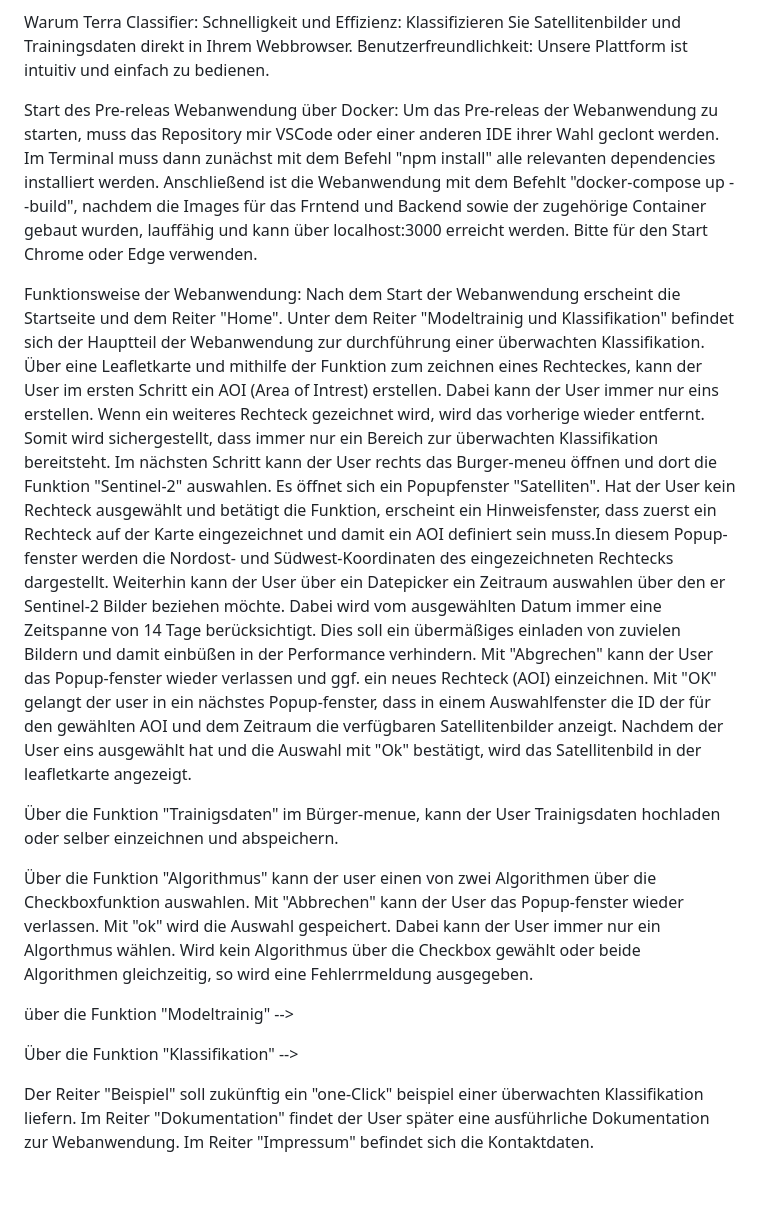
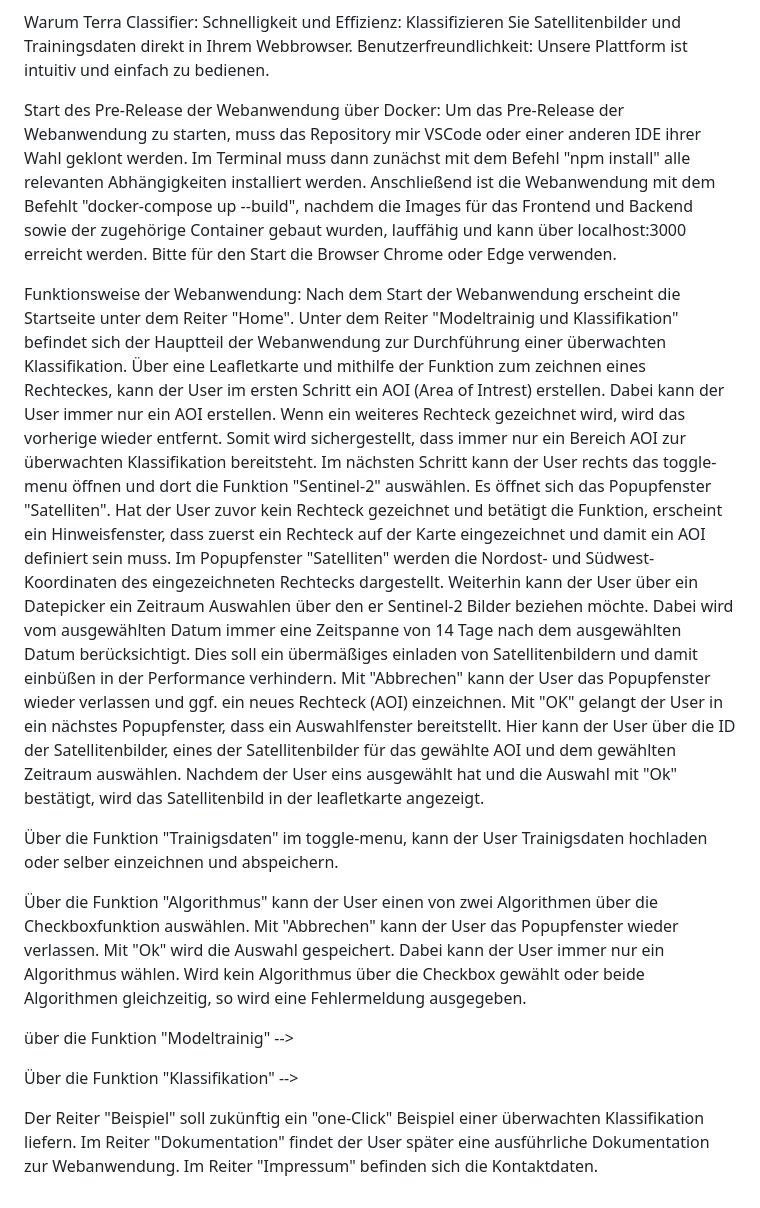
Before and after one commit to astru03/TerraClassifier_1, a Markdown page: README.md, the part around the change. Rendered like a GitHub page.

```diff
--- a/README.md
+++ b/README.md
@@ -11,30 +11,29 @@ Warum Terra Classifier:
 Schnelligkeit und Effizienz: Klassifizieren Sie Satellitenbilder und Trainingsdaten direkt in Ihrem Webbrowser.
 Benutzerfreundlichkeit: Unsere Plattform ist intuitiv und einfach zu bedienen.
 
-
-Start des Pre-releas Webanwendung über Docker:
-Um das Pre-releas der Webanwendung zu starten, muss das Repository mir VSCode oder einer anderen IDE ihrer Wahl geclont werden.
-Im Terminal muss dann zunächst mit dem Befehl "npm install" alle relevanten dependencies installiert werden. Anschließend ist die Webanwendung mit dem Befehlt "docker-compose up --build", nachdem die Images für das Frntend und Backend sowie der zugehörige Container gebaut wurden, lauffähig und kann über localhost:3000 erreicht werden.
-Bitte für den Start Chrome oder Edge verwenden.
-
+Start des Pre-Release der Webanwendung über Docker:
+Um das Pre-Release der Webanwendung zu starten, muss das Repository mir VSCode oder einer anderen IDE ihrer Wahl geklont werden.
+Im Terminal muss dann zunächst mit dem Befehl "npm install" alle relevanten Abhängigkeiten installiert werden. Anschließend ist die Webanwendung mit dem Befehlt "docker-compose up --build", nachdem die Images für das Frontend und Backend sowie der zugehörige Container gebaut wurden, lauffähig und kann über localhost:3000 erreicht werden.
+Bitte für den Start die Browser Chrome oder Edge verwenden.
 
 Funktionsweise der Webanwendung:
-Nach dem Start der Webanwendung erscheint die Startseite und dem Reiter "Home".
-Unter dem Reiter "Modeltrainig und Klassifikation" befindet sich der Hauptteil der Webanwendung zur durchführung einer überwachten Klassifikation.
-Über eine Leafletkarte und mithilfe der Funktion zum zeichnen eines Rechteckes, kann der User im ersten Schritt ein AOI (Area of Intrest) erstellen. Dabei kann der User immer nur eins erstellen. Wenn ein weiteres Rechteck gezeichnet wird, wird das vorherige wieder entfernt. Somit wird sichergestellt, dass immer nur ein Bereich zur überwachten Klassifikation bereitsteht.
-Im nächsten Schritt kann der User rechts das Burger-meneu öffnen und dort die Funktion "Sentinel-2" auswahlen. Es öffnet sich ein Popupfenster "Satelliten".
-Hat der User kein Rechteck ausgewählt und betätigt die Funktion, erscheint ein Hinweisfenster, dass zuerst ein Rechteck auf der Karte eingezeichnet  und damit ein AOI definiert sein muss.In diesem Popup-fenster werden die Nordost- und Südwest-Koordinaten des eingezeichneten Rechtecks dargestellt. Weiterhin kann der User über ein Datepicker ein Zeitraum auswahlen über den er Sentinel-2 Bilder beziehen möchte. Dabei wird vom ausgewählten Datum immer eine Zeitspanne von 14 Tage berücksichtigt. Dies soll ein übermäßiges einladen von zuvielen Bildern und damit einbüßen in der Performance verhindern.
-Mit "Abgrechen" kann der User das Popup-fenster wieder verlassen und ggf. ein neues Rechteck (AOI) einzeichnen.
-Mit "OK" gelangt der user in ein nächstes Popup-fenster, dass in einem Auswahlfenster die ID der für den gewählten AOI und dem Zeitraum die verfügbaren Satellitenbilder anzeigt. Nachdem der User eins ausgewählt hat und die Auswahl mit "Ok" bestätigt, wird das Satellitenbild in der leafletkarte angezeigt.
+Nach dem Start der Webanwendung erscheint die Startseite unter dem Reiter "Home".
+Unter dem Reiter "Modeltrainig und Klassifikation" befindet sich der Hauptteil der Webanwendung zur Durchführung einer überwachten Klassifikation.
+Über eine Leafletkarte und mithilfe der Funktion zum zeichnen eines Rechteckes, kann der User im ersten Schritt ein AOI (Area of Intrest) erstellen. Dabei kann der User immer nur ein AOI erstellen. Wenn ein weiteres Rechteck gezeichnet wird, wird das vorherige wieder entfernt. Somit wird sichergestellt, dass immer nur ein Bereich AOI zur überwachten Klassifikation bereitsteht.
+Im nächsten Schritt kann der User rechts das toggle-menu öffnen und dort die Funktion "Sentinel-2" auswählen. Es öffnet sich das Popupfenster "Satelliten".
+Hat der User zuvor kein Rechteck gezeichnet und betätigt die Funktion, erscheint ein Hinweisfenster, dass zuerst ein Rechteck auf der Karte eingezeichnet und damit ein AOI definiert sein muss. Im Popupfenster "Satelliten" werden die Nordost- und Südwest-Koordinaten des eingezeichneten Rechtecks dargestellt. Weiterhin kann der User über ein Datepicker ein Zeitraum Auswahlen über den er Sentinel-2 Bilder beziehen möchte. Dabei wird vom ausgewählten Datum immer eine Zeitspanne von 14 Tage nach dem ausgewählten Datum berücksichtigt. Dies soll ein übermäßiges einladen von Satellitenbildern und damit einbüßen in der Performance verhindern.
+Mit "Abbrechen" kann der User das Popupfenster wieder verlassen und ggf. ein neues Rechteck (AOI) einzeichnen.
+Mit "OK" gelangt der User in ein nächstes Popupfenster, dass ein Auswahlfenster bereitstellt.
+Hier kann der User über die ID der Satellitenbilder, eines der Satellitenbilder für das gewählte AOI und dem gewählten Zeitraum auswählen. Nachdem der User eins ausgewählt hat und die Auswahl mit "Ok" bestätigt, wird das Satellitenbild in der leafletkarte angezeigt.
 
-Über die Funktion "Trainigsdaten" im Bürger-menue, kann der User Trainigsdaten hochladen oder selber einzeichnen und abspeichern.
+Über die Funktion "Trainigsdaten" im toggle-menu, kann der User Trainigsdaten hochladen oder selber einzeichnen und abspeichern.
 
-Über die Funktion "Algorithmus" kann der user einen von zwei Algorithmen über die Checkboxfunktion auswahlen. Mit "Abbrechen" kann der User das Popup-fenster wieder verlassen. Mit "ok" wird die Auswahl gespeichert. Dabei kann der User immer nur ein Algorthmus wählen. Wird kein Algorithmus über die Checkbox gewählt oder beide Algorithmen gleichzeitig, so wird eine Fehlerrmeldung ausgegeben.
+Über die Funktion "Algorithmus" kann der User einen von zwei Algorithmen über die Checkboxfunktion auswählen. Mit "Abbrechen" kann der User das Popupfenster wieder verlassen. Mit "Ok" wird die Auswahl gespeichert. Dabei kann der User immer nur ein Algorithmus wählen. Wird kein Algorithmus über die Checkbox gewählt oder beide Algorithmen gleichzeitig, so wird eine Fehlermeldung ausgegeben.
 
 über die Funktion "Modeltrainig" -->
 
 Über die Funktion "Klassifikation" -->
 
-Der Reiter "Beispiel" soll zukünftig ein "one-Click" beispiel einer überwachten Klassifikation liefern.
+Der Reiter "Beispiel" soll zukünftig ein "one-Click" Beispiel einer überwachten Klassifikation liefern.
 Im Reiter "Dokumentation" findet der User später eine ausführliche Dokumentation zur Webanwendung.
-Im Reiter "Impressum" befindet sich die Kontaktdaten.
+Im Reiter "Impressum" befinden sich die Kontaktdaten.
```
